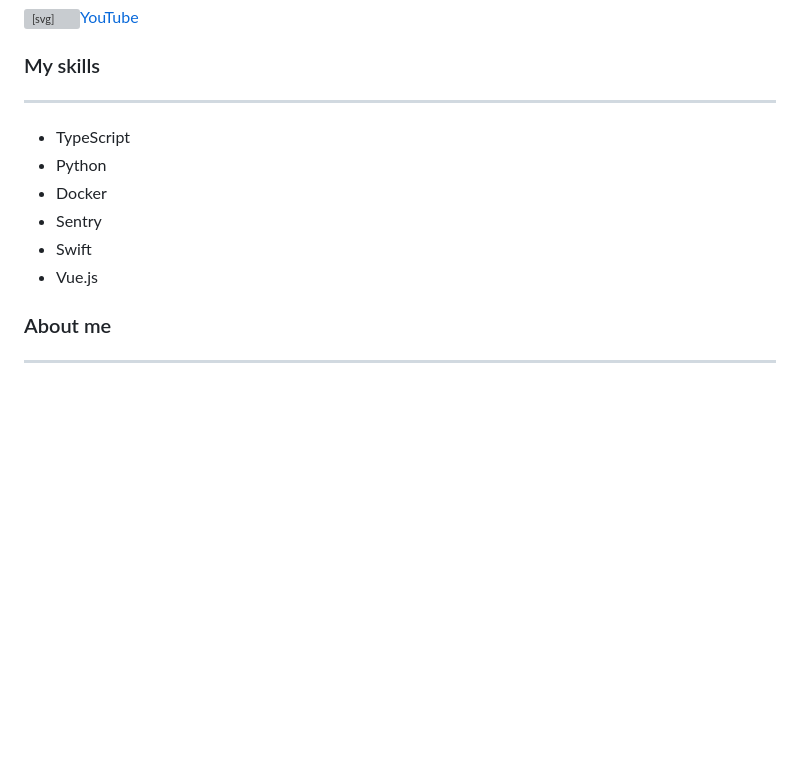
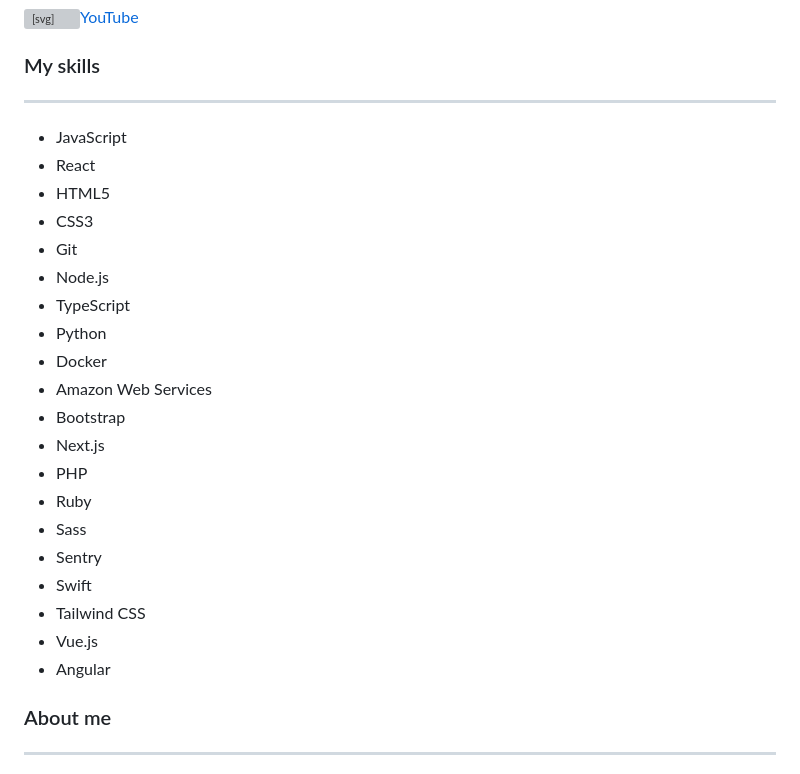
Before and after one commit to danielcranney/danielcranney, a Markdown page: README.md, the part around one of its changes. Drawn GitHub-style; blank space fills up the shorter version; grey boxes are pictures that could not be loaded.

Commit message:
Update profile README

```diff
--- a/README.md
+++ b/README.md
@@ -26,12 +26,26 @@ Hi! 👋 I'm a Web Developer from the United Kingdom
 
 ---
 
+-   JavaScript
+-   React
+-   HTML5
+-   CSS3
+-   Git
+-   Node.js
 -   TypeScript
 -   Python
 -   Docker
+-   Amazon Web Services
+-   Bootstrap
+-   Next.js
+-   PHP
+-   Ruby
+-   Sass
 -   Sentry
 -   Swift
+-   Tailwind CSS
 -   Vue.js
+-   Angular
 
 ### About me
 
```
Also changed, not shown: other parts of README.md (+76 -6 lines).
